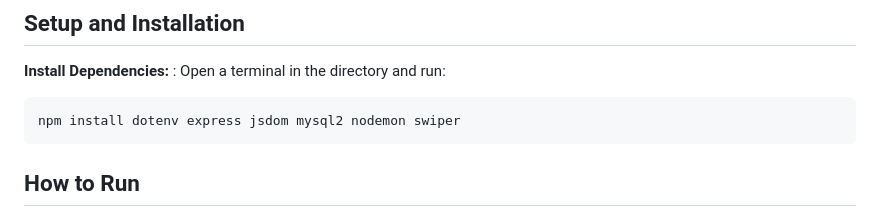
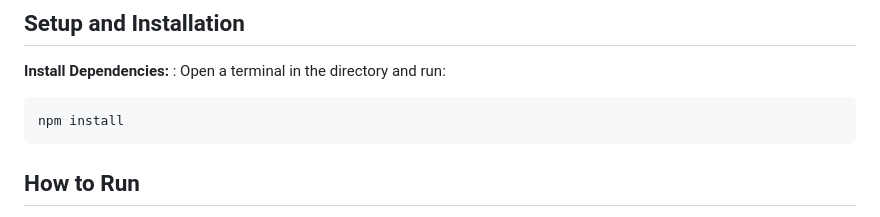
Before and after one commit to RiywSu01/Project_MYKEA, a Markdown page: README.md, the part around the change. Rendered like a GitHub page.

Commit message:
FinishUpload
Updated installation command to be more concise.

````diff
--- a/README.md
+++ b/README.md
@@ -36,7 +36,7 @@ This project includes:
 
 **Install Dependencies:** : Open a terminal in the directory and run:
 ```sh
-npm install dotenv express jsdom mysql2 nodemon swiper
+npm install
 ```
 
 ## How to Run
````
